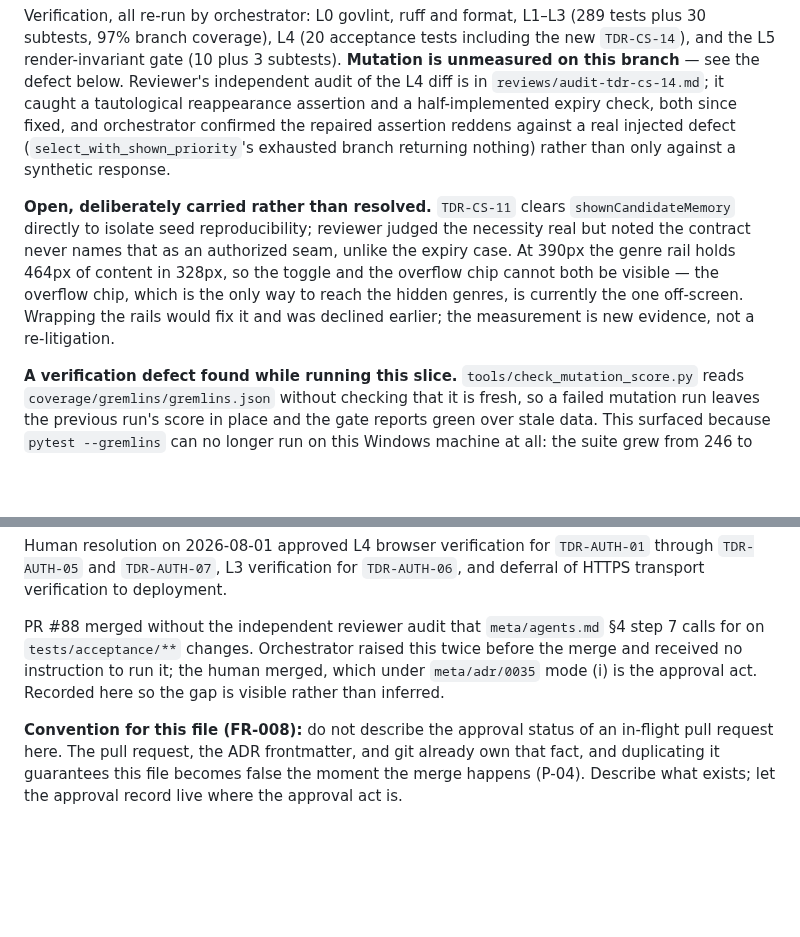
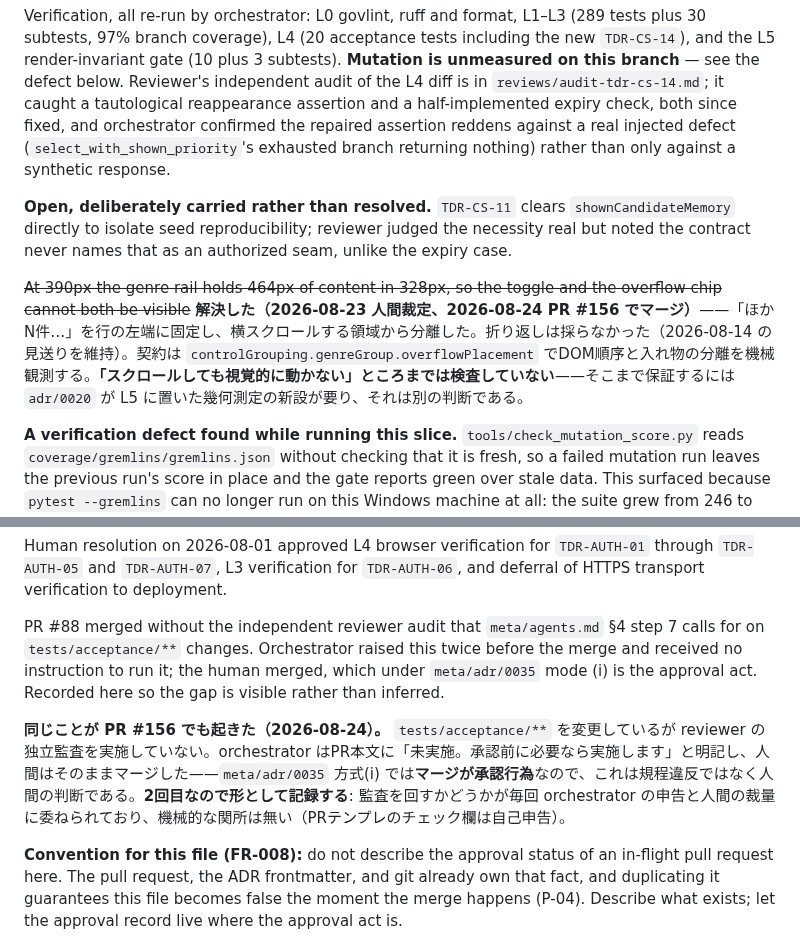
Before and after one commit to Vazial/ai-driven-dev-template, a Markdown page: projects/dining-radar/activeContext.md, 2 parts joined by grey strips. Drawn GitHub-style; blank space fills up the shorter version.

Commit message:
docs(dining-radar): マージ後のactiveContextを現在に合わせる
PR #156 のマージで解決した事実と、開いたままの事実を記録する。

解決: 390px でジャンル行の展開チップが画面外に出る問題。「ほか N件…」を
行の左端に固定し横スクロール領域から分離した（2026-08-23 人間裁定）。
折り返しは採らず 2026-08-14 の見送りを維持。ただし「スクロールしても
視覚的に動かない」ところまでは検査していない——そこまでの保証は
adr/0020 が L5 に置いた幾何測定の新設を要し、別の判断である。

記録: PR #156 も tests/acceptance/** を変更しながら reviewer の独立監査を
実施していない。PR本文に未実施と明記したうえで人間がマージしており、
ADR-0035 方式(i) ではマージが承認行為なので規程違反ではない。ただし
PR #88 に続いて2回目であり、監査を回すかどうかが毎回 orchestrator の申告と
人間の裁量に委ねられ機械的な関所が無いという形として記録した。

Co-Authored-By: Claude Opus 5 <noreply@anthropic.com>

```diff
--- a/projects/dining-radar/activeContext.md
+++ b/projects/dining-radar/activeContext.md
@@ -298,7 +298,9 @@ That memory is bounded at 20 hours per entry, pruned on every read, and never le
 
 Verification, all re-run by orchestrator: L0 govlint, ruff and format, L1–L3 (289 tests plus 30 subtests, 97% branch coverage), L4 (20 acceptance tests including the new `TDR-CS-14`), and the L5 render-invariant gate (10 plus 3 subtests). **Mutation is unmeasured on this branch** — see the defect below. Reviewer's independent audit of the L4 diff is in `reviews/audit-tdr-cs-14.md`; it caught a tautological reappearance assertion and a half-implemented expiry check, both since fixed, and orchestrator confirmed the repaired assertion reddens against a real injected defect (`select_with_shown_priority`'s exhausted branch returning nothing) rather than only against a synthetic response.
 
-**Open, deliberately carried rather than resolved.** `TDR-CS-11` clears `shownCandidateMemory` directly to isolate seed reproducibility; reviewer judged the necessity real but noted the contract never names that as an authorized seam, unlike the expiry case. At 390px the genre rail holds 464px of content in 328px, so the toggle and the overflow chip cannot both be visible — the overflow chip, which is the only way to reach the hidden genres, is currently the one off-screen. Wrapping the rails would fix it and was declined earlier; the measurement is new evidence, not a re-litigation.
+**Open, deliberately carried rather than resolved.** `TDR-CS-11` clears `shownCandidateMemory` directly to isolate seed reproducibility; reviewer judged the necessity real but noted the contract never names that as an authorized seam, unlike the expiry case.
+
+~~At 390px the genre rail holds 464px of content in 328px, so the toggle and the overflow chip cannot both be visible~~ **解決した（2026-08-23 人間裁定、2026-08-24 PR #156 でマージ）**——「ほか N件…」を行の左端に固定し、横スクロールする領域から分離した。折り返しは採らなかった（2026-08-14 の見送りを維持）。契約は `controlGrouping.genreGroup.overflowPlacement` でDOM順序と入れ物の分離を機械観測する。**「スクロールしても視覚的に動かない」ところまでは検査していない**——そこまで保証するには `adr/0020` が L5 に置いた幾何測定の新設が要り、それは別の判断である。
 
 **A verification defect found while running this slice.** `tools/check_mutation_score.py` reads `coverage/gremlins/gremlins.json` without checking that it is fresh, so a failed mutation run leaves the previous run's score in place and the gate reports green over stale data. This surfaced because `pytest --gremlins` can no longer run on this Windows machine at all: the suite grew from 246 to 289 tests and the subprocess gremlins spawns now exceeds the command-line length limit (`WinError 206`). CI is unaffected — it runs on Ubuntu, and its `run:` block stops on the failing pytest before the score check — so the exposure is exactly the local path, which is also the path that produces "verified locally" claims. Orchestrator read a stale 99.61% this way before catching it. Fixing the freshness check belongs to developer, not orchestrator: it is the tooling that grades orchestrator's own work, which is the same reasoning that locked `meta/tools/**` under `meta/adr/0046` after FR-022.
 
@@ -330,4 +332,6 @@ Human resolution on 2026-08-01 approved L4 browser verification for `TDR-AUTH-01
 
 PR #88 merged without the independent reviewer audit that `meta/agents.md` §4 step 7 calls for on `tests/acceptance/**` changes. Orchestrator raised this twice before the merge and received no instruction to run it; the human merged, which under `meta/adr/0035` mode (i) is the approval act. Recorded here so the gap is visible rather than inferred.
 
+**同じことが PR #156 でも起きた（2026-08-24）。** `tests/acceptance/**` を変更しているが reviewer の独立監査を実施していない。orchestrator はPR本文に「未実施。承認前に必要なら実施します」と明記し、人間はそのままマージした——`meta/adr/0035` 方式(i) では**マージが承認行為**なので、これは規程違反ではなく人間の判断である。**2回目なので形として記録する**: 監査を回すかどうかが毎回 orchestrator の申告と人間の裁量に委ねられており、機械的な関所は無い（PRテンプレのチェック欄は自己申告）。
+
 **Convention for this file (FR-008):** do not describe the approval status of an in-flight pull request here. The pull request, the ADR frontmatter, and git already own that fact, and duplicating it guarantees this file becomes false the moment the merge happens (P-04). Describe what exists; let the approval record live where the approval act is.
```
